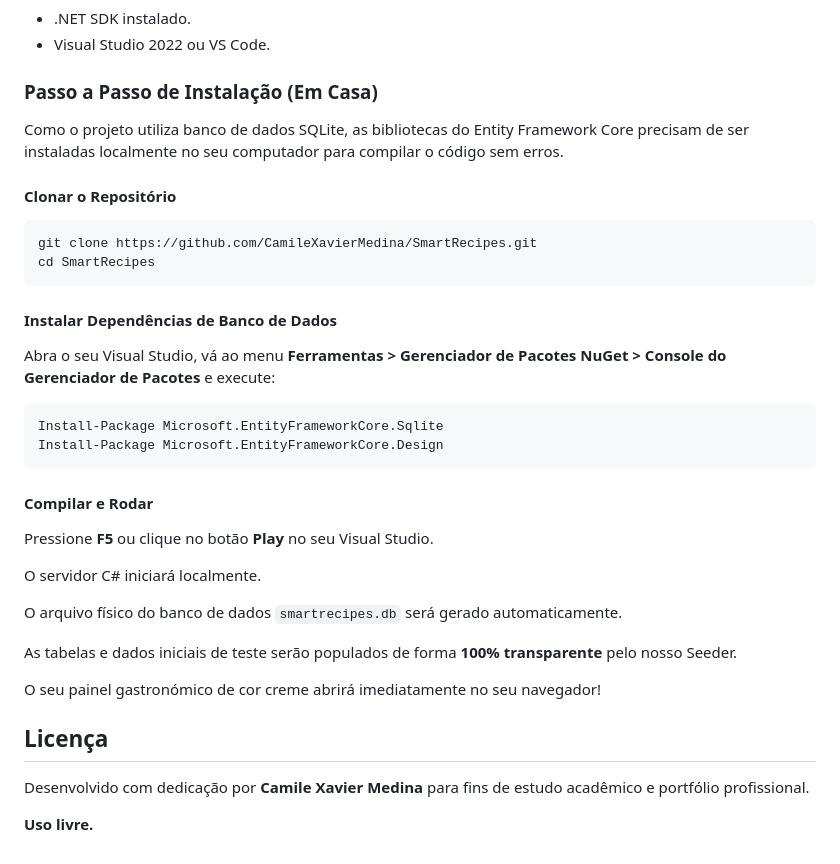
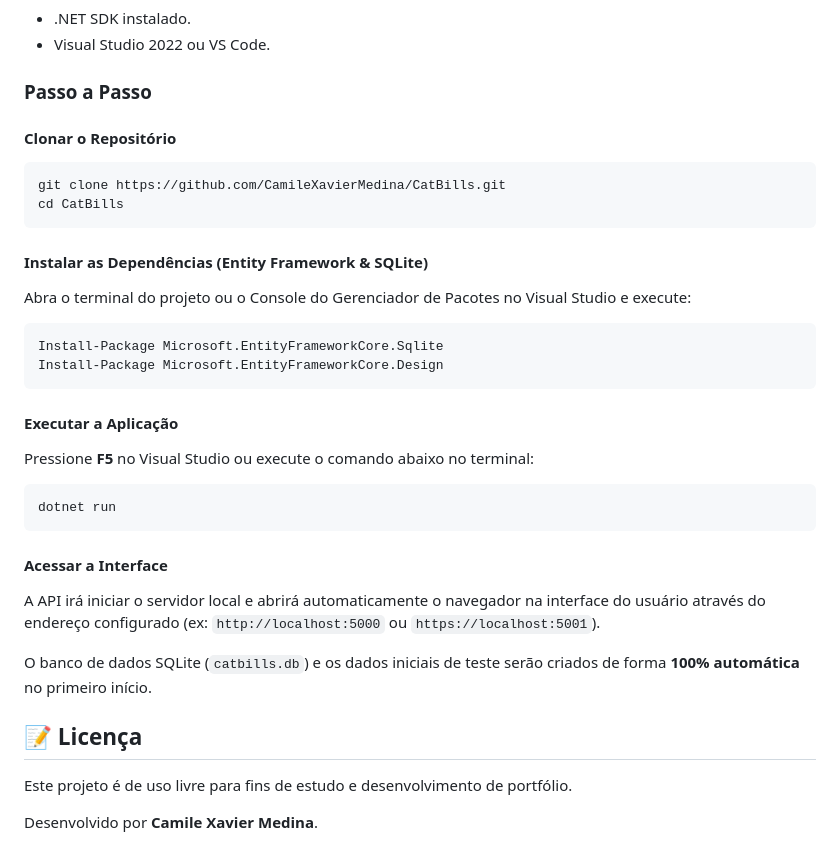
Before and after one commit to CamileXavierMedina/CatBills, a Markdown page: README.md, the part around one of its changes. Drawn GitHub-style.

````diff
--- a/README.md
+++ b/README.md
@@ -68,40 +54,40 @@ SmartRecipes/
 - .NET SDK instalado.
 - Visual Studio 2022 ou VS Code.
 
-### Passo a Passo de Instalação (Em Casa)
-
-Como o projeto utiliza banco de dados SQLite, as bibliotecas do Entity Framework Core precisam de ser instaladas localmente no seu computador para compilar o código sem erros.
+### Passo a Passo
 
 #### Clonar o Repositório
 
 ```bash
-git clone https://github.com/CamileXavierMedina/SmartRecipes.git
-cd SmartRecipes
+git clone https://github.com/CamileXavierMedina/CatBills.git
+cd CatBills
 ```
 
-#### Instalar Dependências de Banco de Dados
+#### Instalar as Dependências (Entity Framework & SQLite)
 
-Abra o seu Visual Studio, vá ao menu **Ferramentas > Gerenciador de Pacotes NuGet > Console do Gerenciador de Pacotes** e execute:
+Abra o terminal do projeto ou o Console do Gerenciador de Pacotes no Visual Studio e execute:
 
 ```powershell
 Install-Package Microsoft.EntityFrameworkCore.Sqlite
 Install-Package Microsoft.EntityFrameworkCore.Design
 ```
 
-#### Compilar e Rodar
+#### Executar a Aplicação
 
-Pressione **F5** ou clique no botão **Play** no seu Visual Studio.
+Pressione **F5** no Visual Studio ou execute o comando abaixo no terminal:
 
-O servidor C# iniciará localmente.
+```bash
+dotnet run
+```
 
-O arquivo físico do banco de dados `smartrecipes.db` será gerado automaticamente.
+#### Acessar a Interface
 
-As tabelas e dados iniciais de teste serão populados de forma **100% transparente** pelo nosso Seeder.
+A API irá iniciar o servidor local e abrirá automaticamente o navegador na interface do usuário através do endereço configurado (ex: `http://localhost:5000` ou `https://localhost:5001`).
 
-O seu painel gastronómico de cor creme abrirá imediatamente no seu navegador!
+O banco de dados SQLite (`catbills.db`) e os dados iniciais de teste serão criados de forma **100% automática** no primeiro início.
 
-## Licença
+## 📝 Licença
 
-Desenvolvido com dedicação por **Camile Xavier Medina** para fins de estudo acadêmico e portfólio profissional.
+Este projeto é de uso livre para fins de estudo e desenvolvimento de portfólio.
 
-**Uso livre.**
+Desenvolvido por **Camile Xavier Medina**.
````
Also changed, not shown: other parts of README.md (+28 -42 lines).
